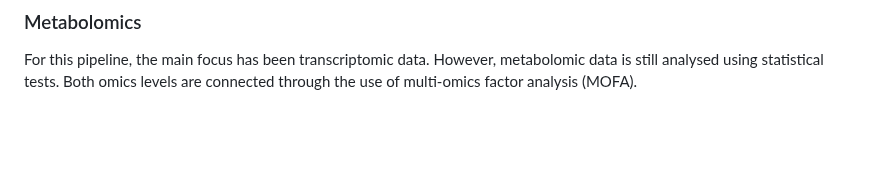
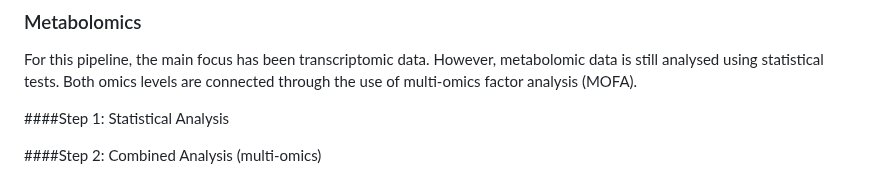
Before and after one commit to amethystaurora-robo/Thesis_publication, a Markdown page: README.md, the part around the change. Rendered like a GitHub page; blank space fills up the shorter version.

```diff
--- a/README.md
+++ b/README.md
@@ -167,3 +167,7 @@ The merged file *tfs_wgcna.csv* can be loaded into Cytoscape software. Below are
 ### Metabolomics
 
 For this pipeline, the main focus has been transcriptomic data. However, metabolomic data is still analysed using statistical tests. Both omics levels are connected through the use of multi-omics factor analysis (MOFA).
+
+####Step 1: Statistical Analysis
+
+####Step 2: Combined Analysis (multi-omics)
```
